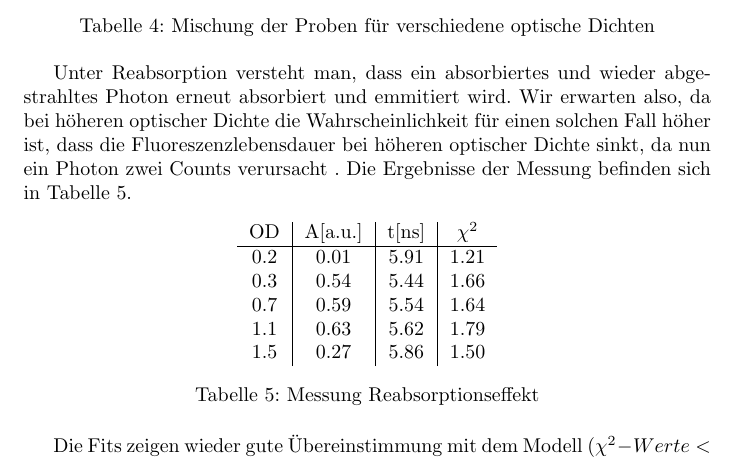
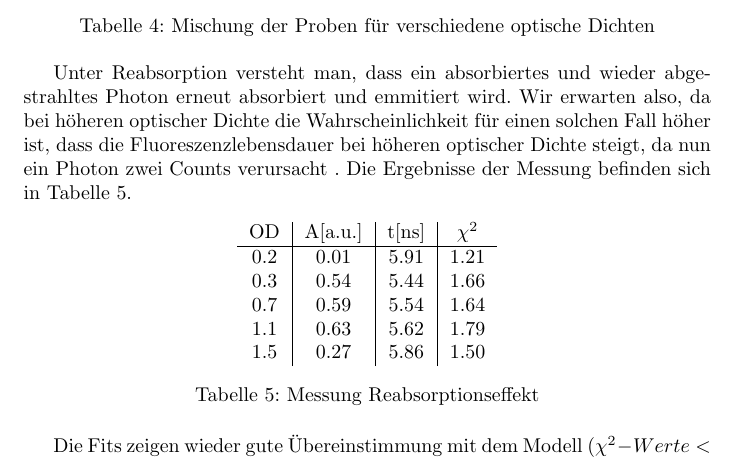
Before and after one commit to F-Praktikum-Bros/Praktikum_TCSPC, a LaTeX document (tcspc.tex): part of page 6 of 15, cut so that both start at the same text. Compiled offline with pdfLaTeX.

Commit message:
Fehler Reabsorption behoben

```diff
--- a/tcspc.tex
+++ b/tcspc.tex
@@ -221,7 +221,7 @@ optische Dichte des Pheophorbid a von $OD_{Pheo}=2.4$ ergeben sich die Werte wie
 
 Unter Reabsorption versteht man, dass ein absorbiertes und wieder abgestrahltes Photon erneut absorbiert und emmitiert wird.
 Wir erwarten also, da bei höheren optischer Dichte die Wahrscheinlichkeit für einen solchen Fall höher ist, dass die Fluoreszenzlebensdauer
-bei höheren optischer Dichte sinkt, da nun ein Photon zwei Counts verursacht . Die Ergebnisse der Messung befinden sich in Tabelle 5.
+bei höheren optischer Dichte steigt, da nun ein Photon zwei Counts verursacht . Die Ergebnisse der Messung befinden sich in Tabelle 5.
 
 
 \begin{table}[h]
```
